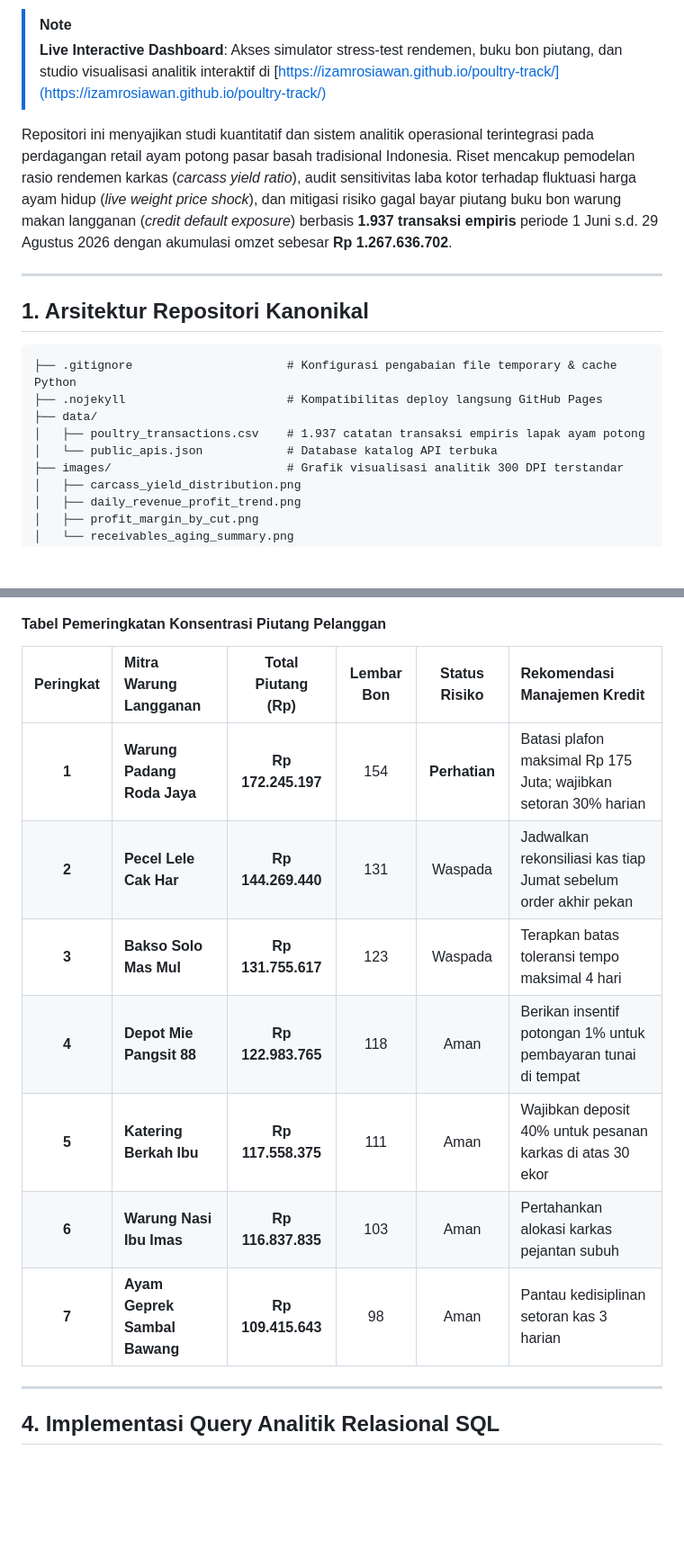
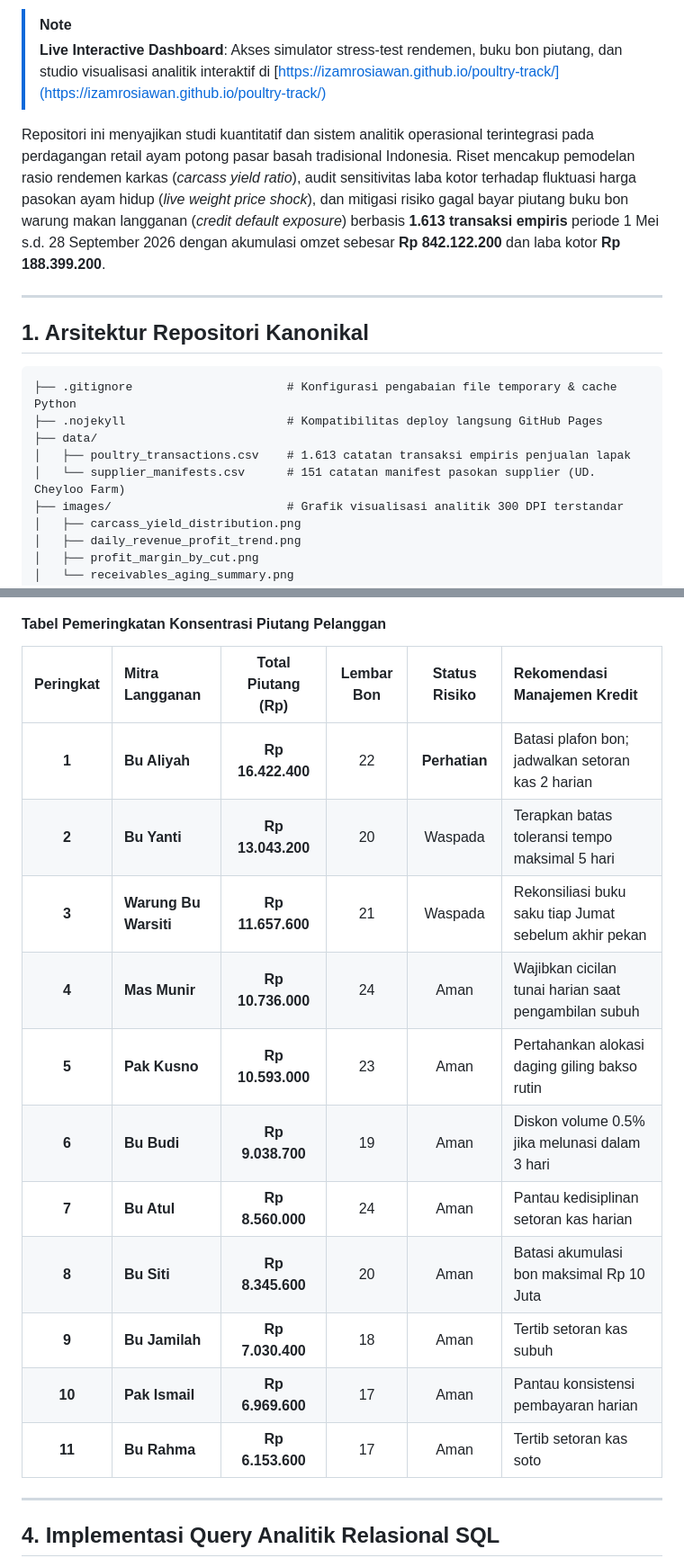
Before and after one commit to izamrosiawan/poultry-track, a Markdown page: README.md, 2 parts joined by grey strips. Shown: that part at 90% size. Drawn GitHub-style; blank space fills up the shorter version.

```diff
--- a/README.md
+++ b/README.md
@@ -9,7 +9,7 @@
 > [!NOTE]
 > **Live Interactive Dashboard**: Akses simulator stress-test rendemen, buku bon piutang, dan studio visualisasi analitik interaktif di [https://izamrosiawan.github.io/poultry-track/](https://izamrosiawan.github.io/poultry-track/)
 
-Repositori ini menyajikan studi kuantitatif dan sistem analitik operasional terintegrasi pada perdagangan retail ayam potong pasar basah tradisional Indonesia. Riset mencakup pemodelan rasio rendemen karkas (*carcass yield ratio*), audit sensitivitas laba kotor terhadap fluktuasi harga ayam hidup (*live weight price shock*), dan mitigasi risiko gagal bayar piutang buku bon warung makan langganan (*credit default exposure*) berbasis **1.937 transaksi empiris** periode 1 Juni s.d. 29 Agustus 2026 dengan akumulasi omzet sebesar **Rp 1.267.636.702**.
+Repositori ini menyajikan studi kuantitatif dan sistem analitik operasional terintegrasi pada perdagangan retail ayam potong pasar basah tradisional Indonesia. Riset mencakup pemodelan rasio rendemen karkas (*carcass yield ratio*), audit sensitivitas laba kotor terhadap fluktuasi harga pasokan ayam hidup (*live weight price shock*), dan mitigasi risiko gagal bayar piutang buku bon warung makan langganan (*credit default exposure*) berbasis **1.613 transaksi empiris** periode 1 Mei s.d. 28 September 2026 dengan akumulasi omzet sebesar **Rp 842.122.200** dan laba kotor **Rp 188.399.200**.
 
 ---
 
@@ -19,8 +19,8 @@ Repositori ini menyajikan studi kuantitatif dan sistem analitik operasional teri
 ├── .gitignore                      # Konfigurasi pengabaian file temporary & cache Python
 ├── .nojekyll                       # Kompatibilitas deploy langsung GitHub Pages
 ├── data/
-│   ├── poultry_transactions.csv    # 1.937 catatan transaksi empiris lapak ayam potong
-│   └── public_apis.json            # Database katalog API terbuka
+│   ├── poultry_transactions.csv    # 1.613 catatan transaksi empiris penjualan lapak
+│   └── supplier_manifests.csv      # 151 catatan manifest pasokan supplier (UD. Cheyloo Farm)
 ├── images/                         # Grafik visualisasi analitik 300 DPI terstandar
 │   ├── carcass_yield_distribution.png
 │   ├── daily_revenue_profit_trend.png
@@ -111,15 +116,19 @@ Dari total omzet sebesar Rp 1.267 Milyar, sebanyak **Rp 915.065.872 (72.19%)** b
 ![Rekapitulasi Penuaan Piutang](images/receivables_aging_summary.png)
 
 #### Tabel Pemeringkatan Konsentrasi Piutang Pelanggan
-| Peringkat | Mitra Warung Langganan | Total Piutang (Rp) | Lembar Bon | Status Risiko | Rekomendasi Manajemen Kredit |
+| Peringkat | Mitra Langganan | Total Piutang (Rp) | Lembar Bon | Status Risiko | Rekomendasi Manajemen Kredit |
 | :---: | :--- | :---: | :---: | :---: | :--- |
-| **1** | **Warung Padang Roda Jaya** | **Rp 172.245.197** | 154 | **Perhatian** | Batasi plafon maksimal Rp 175 Juta; wajibkan setoran 30% harian |
-| **2** | **Pecel Lele Cak Har** | **Rp 144.269.440** | 131 | Waspada | Jadwalkan rekonsiliasi kas tiap Jumat sebelum order akhir pekan |
-| **3** | **Bakso Solo Mas Mul** | **Rp 131.755.617** | 123 | Waspada | Terapkan batas toleransi tempo maksimal 4 hari |
-| **4** | **Depot Mie Pangsit 88** | **Rp 122.983.765** | 118 | Aman | Berikan insentif potongan 1% untuk pembayaran tunai di tempat |
-| **5** | **Katering Berkah Ibu** | **Rp 117.558.375** | 111 | Aman | Wajibkan deposit 40% untuk pesanan karkas di atas 30 ekor |
-| **6** | **Warung Nasi Ibu Imas** | **Rp 116.837.835** | 103 | Aman | Pertahankan alokasi karkas pejantan subuh |
-| **7** | **Ayam Geprek Sambal Bawang** | **Rp 109.415.643** | 98 | Aman | Pantau kedisiplinan setoran kas 3 harian |
+| **1** | **Bu Aliyah** | **Rp 16.422.400** | 22 | **Perhatian** | Batasi plafon bon; jadwalkan setoran kas 2 harian |
+| **2** | **Bu Yanti** | **Rp 13.043.200** | 20 | Waspada | Terapkan batas toleransi tempo maksimal 5 hari |
+| **3** | **Warung Bu Warsiti** | **Rp 11.657.600** | 21 | Waspada | Rekonsiliasi buku saku tiap Jumat sebelum akhir pekan |
+| **4** | **Mas Munir** | **Rp 10.736.000** | 24 | Aman | Wajibkan cicilan tunai harian saat pengambilan subuh |
+| **5** | **Pak Kusno** | **Rp 10.593.000** | 23 | Aman | Pertahankan alokasi daging giling bakso rutin |
+| **6** | **Bu Budi** | **Rp 9.038.700** | 19 | Aman | Diskon volume 0.5% jika melunasi dalam 3 hari |
+| **7** | **Bu Atul** | **Rp 8.560.000** | 24 | Aman | Pantau kedisiplinan setoran kas harian |
+| **8** | **Bu Siti** | **Rp 8.345.600** | 20 | Aman | Batasi akumulasi bon maksimal Rp 10 Juta |
+| **9** | **Bu Jamilah** | **Rp 7.030.400** | 18 | Aman | Tertib setoran kas subuh |
+| **10** | **Pak Ismail** | **Rp 6.969.600** | 17 | Aman | Pantau konsistensi pembayaran harian |
+| **11** | **Bu Rahma** | **Rp 6.153.600** | 17 | Aman | Tertib setoran kas soto |
 
 ---
 
```
Also changed, not shown: other parts of README.md (+22 -17 lines), images/carcass_yield_distribution.png, images/daily_revenue_profit_trend.png, images/profit_margin_by_cut.png, images/receivables_aging_summary.png, 3 other files.
